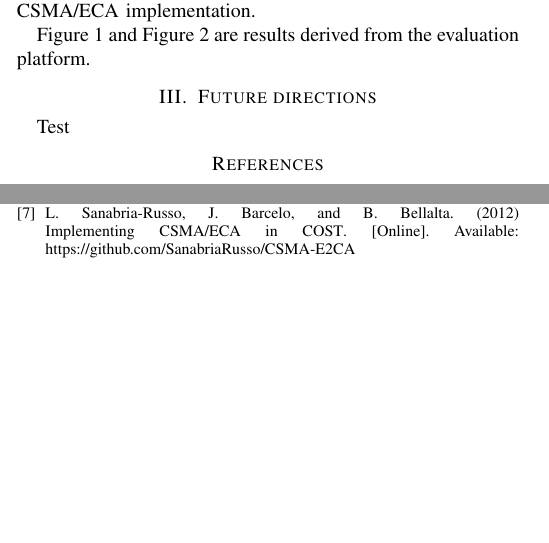
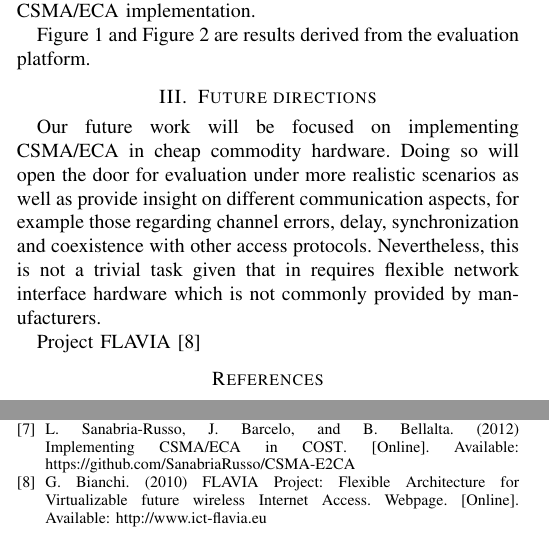
Before and after one commit to SanabriaRusso/E2CA-paper, a LaTeX paper (e2ca.tex, which reads pendingResearch.tex, ref.bib): two parts of the columns of page 2 of 2, joined at a grey line, cut so that both start at the same text, the shorter picture padded with empty space. The pictures show the PDF file e2ca.pdf that the author committed with the source.

Commit message:
Little advance in the future work section before making Jaume's suggestions

```diff
--- a/pendingResearch.tex
+++ b/pendingResearch.tex
@@ -1 +1,3 @@
-Test
+Our future work will be focused on implementing CSMA/ECA in cheap commodity hardware. Doing so will open the door for evaluation under more realistic scenarios as well as provide insight on different communication aspects, for example those regarding channel errors, delay, synchronization and coexistence with other access protocols. Nevertheless, this is not a trivial task given that in requires flexible network interface hardware which is not commonly provided by manufacturers.
+
+Project FLAVIA~\cite{FLAVIA}
--- a/ref.bib
+++ b/ref.bib
@@ -99,3 +113,11 @@ language={English}
+@electronic{FLAVIA,
+author = {Bianchi, G.},
+year = {2010},
+title = {{FLAVIA Project: Flexible Architecture for Virtualizable future wireless Internet Access}},
+howpublished =  {Webpage},
+url = "http://www.ict-flavia.eu",
+}
+
 
 @electronic{sim:parameters,
   author={Sanabria-Russo, L. and Barcelo, J and Bellalta, B},
```
Also changed, not shown: e2ca.tex (+0 -2 lines), e2ca.pdf, ref.bib (14 more changed lines).
